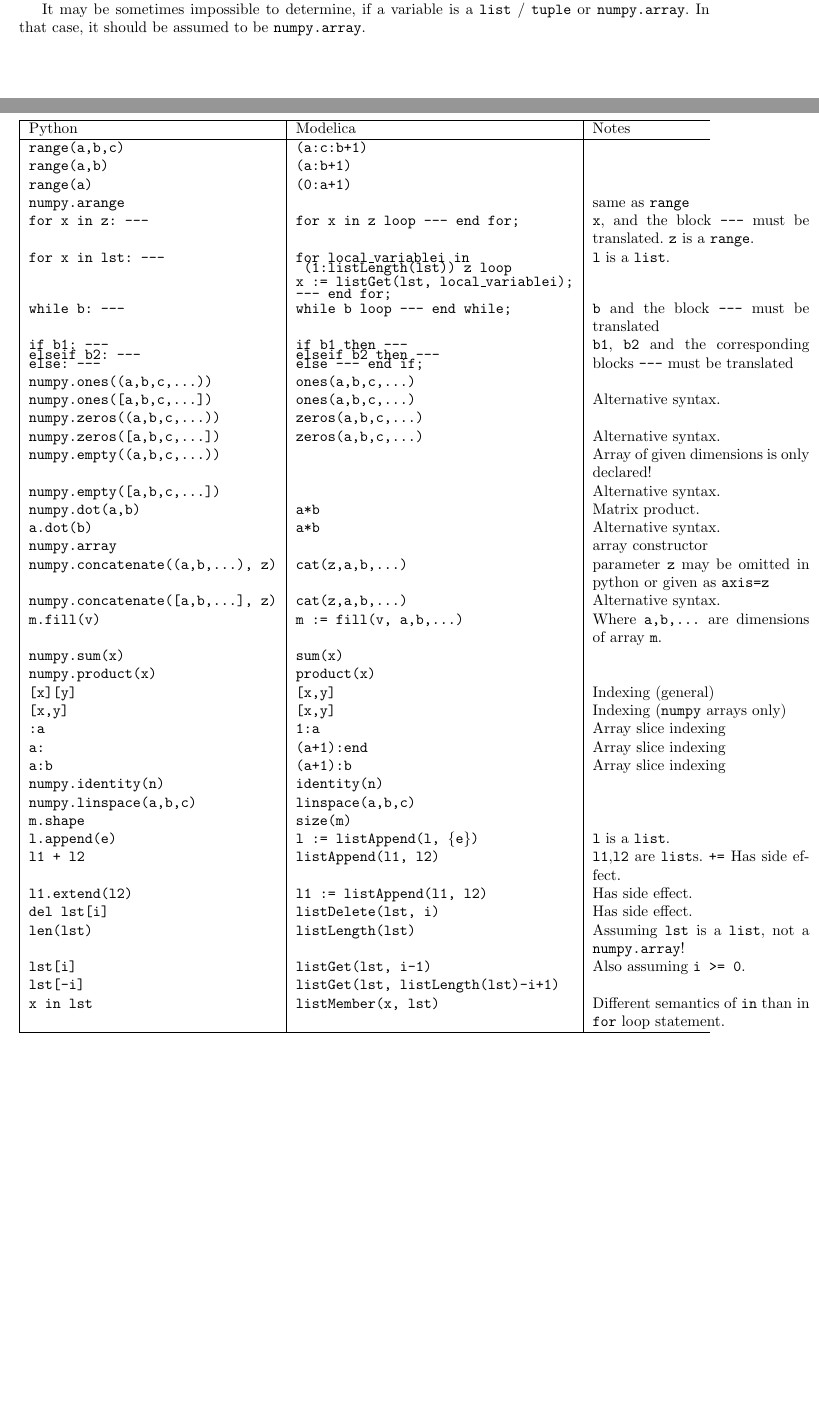
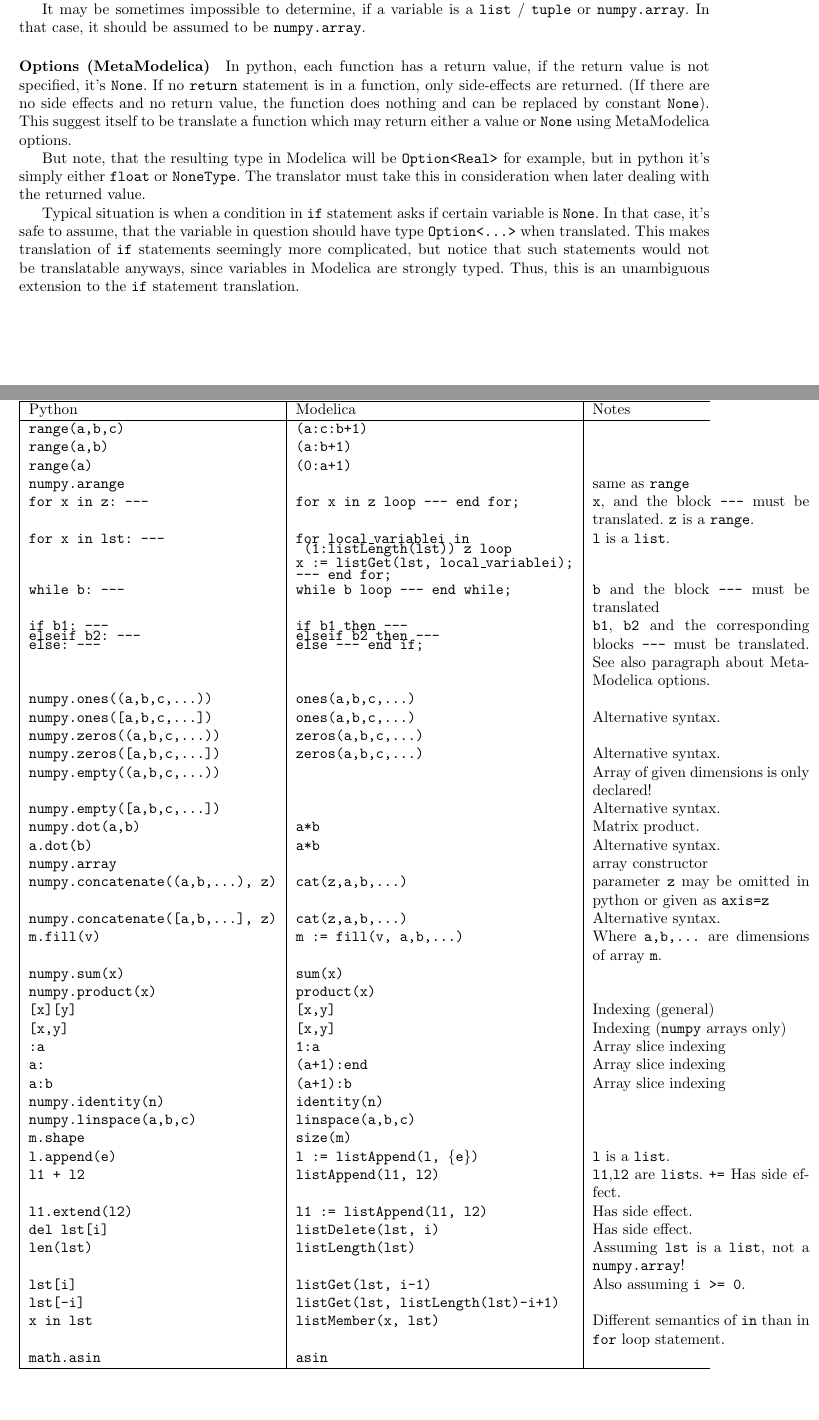
Before and after one commit to jachymb/python2modelica_tests, a LaTeX document (translation_guidelines.tex): two parts of pages 2 and 3 of 3, joined at a grey line, cut so that both start at the same text, the shorter picture padded with empty space. Compiled offline with pdfLaTeX.

Commit message:
Option unpacking

```diff
--- a/translation_guidelines.tex
+++ b/translation_guidelines.tex
@@ -170,9 +170,21 @@ It may be sometimes impossible to determine, if a variable is a {\tt list} / {\t
 it should be assumed to be {\tt numpy.array}.
 
 
-\paragraph{}
+\paragraph{Options (MetaModelica)}
+In python, each function has a return value, if the return value is not specified, it's {\tt None}.
+If no {\tt return} statement is in a function, only side-effects are returned. (If there are no side effects
+and no return value, the function does nothing and can be replaced by constant {\tt None}).
+This suggest itself to be translate a function which may return either a value or {\tt None} using MetaModelica options.
 
-\paragraph{Built-in functions} This table shows correspondence between builtin functions and basic language constructs used
+But note, that the resulting type in Modelica will be {\tt Option<Real>} for example, but in python it's simply either {\tt float} or
+{\tt NoneType}. The translator must take this in consideration when later dealing with the returned value.
+
+Typical situation is when a condition in {\tt if} statement asks if certain variable is {\tt None}. In that case, it's safe to assume,
+that the variable in question should have type {\tt Option<...>} when translated. This makes translation of {\tt if} statements
+seemingly more complicated, but notice that such statements would not be translatable anyways, since variables in Modelica are strongly typed.
+Thus, this is an unambiguous extension to the {\tt if} statement translation.
+
+\paragraph{Built-in functions} This table shows correspondence between built-in functions and basic language constructs used
 in the tests.
 \newline
 \begin{tabularx}{\textwidth}{|l|l|p{5cm}|}
@@ -186,7 +198,7 @@ Python & Modelica & Notes \\
 \tt for x in z: --- & \tt for x in z loop --- end for;& {\tt x}, and the block {\tt ---} must be translated. {\tt z} is a {\tt range}. \\
 \tt for x in lst: --- & \tt \vtop{ \hbox{for local\_variablei in}\hbox{  (1:listLength(lst)) z loop} \hbox{x := listGet(lst, local\_variablei);} \hbox{--- end for;} } & {\tt l} is a  {\tt list}. \\
 \tt while b: --- & \tt while b loop --- end while;& {\tt b} and the block {\tt ---} must be translated \\
-\tt \vtop{\hbox{if b1: ---} \hbox{elseif b2: ---} \hbox{else: ---}}& \tt \vtop{\hbox{if b1 then ---}\hbox{elseif b2 then ---}\hbox{else --- end if;}} & {\strut{\tt b1}, {\tt b2} and the corresponding blocks {\tt ---} must be translated} \\
+\tt \vtop{\hbox{if b1: ---} \hbox{elseif b2: ---} \hbox{else: ---}}& \tt \vtop{\hbox{if b1 then ---}\hbox{elseif b2 then ---}\hbox{else --- end if;}} & {\strut{\tt b1}, {\tt b2} and the corresponding blocks {\tt ---} must be translated}. See also paragraph about MetaModelica options. \\
 \tt numpy.ones((a,b,c,...)) & \tt ones(a,b,c,...) & \\
 \tt numpy.ones([a,b,c,...]) & \tt ones(a,b,c,...) & Alternative syntax.\\
 \tt numpy.zeros((a,b,c,...)) & \tt zeros(a,b,c,...) & \\
@@ -218,6 +230,7 @@ Python & Modelica & Notes \\
 \tt lst[i] & \tt listGet(lst, i-1) & Also assuming {\tt i >= 0}. \\
 \tt lst[-i] & \tt listGet(lst, listLength(lst)-i+1) & \\
 \tt x in lst & \tt listMember(x, lst) & Different semantics of {\tt in} than in {\tt for} loop statement. \\
+\tt math.asin & \tt asin & \\
 \hline
 \end{tabularx}
 
```
Also changed, not shown: translation_guidelines.pdf, 2 other files.
